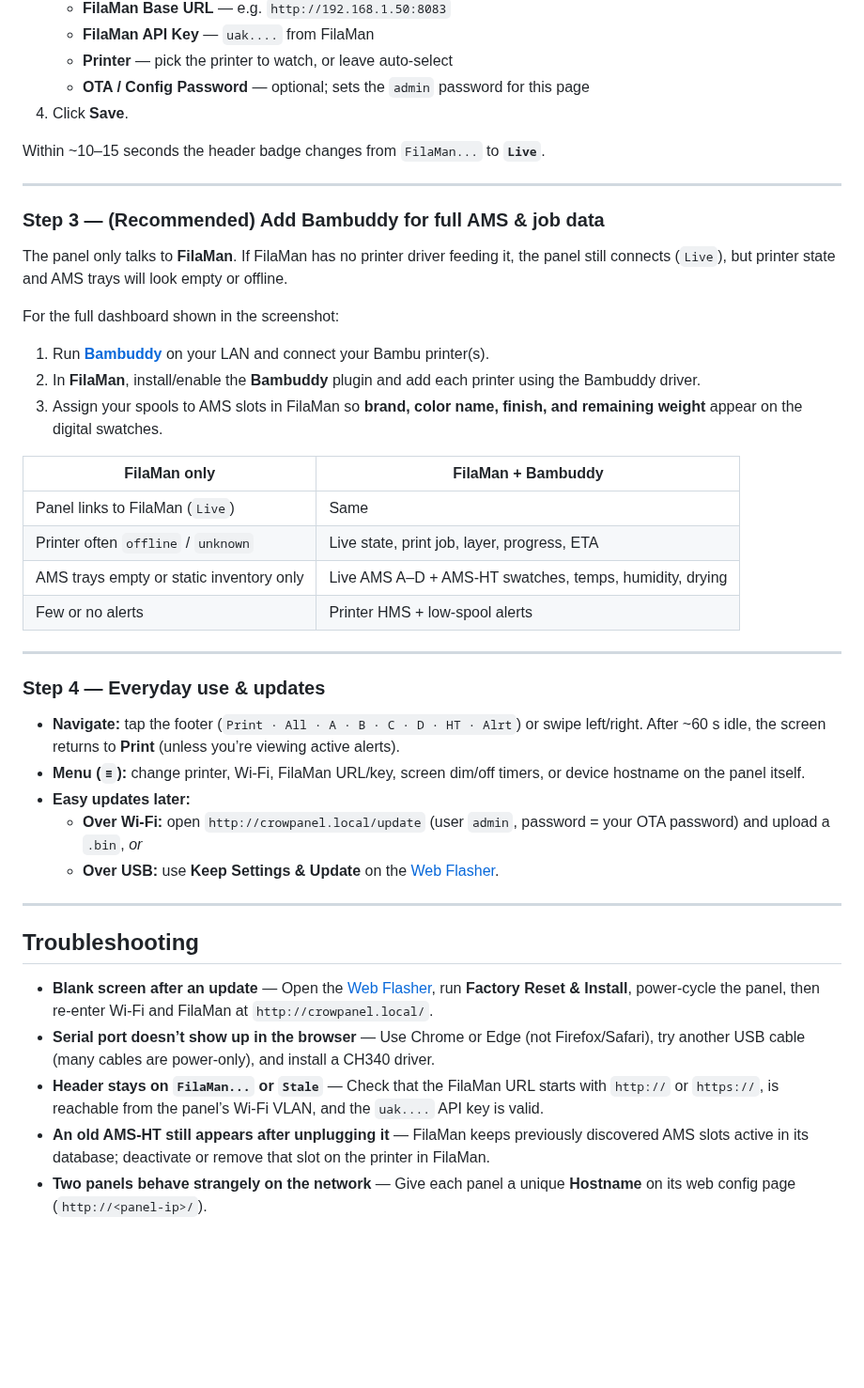
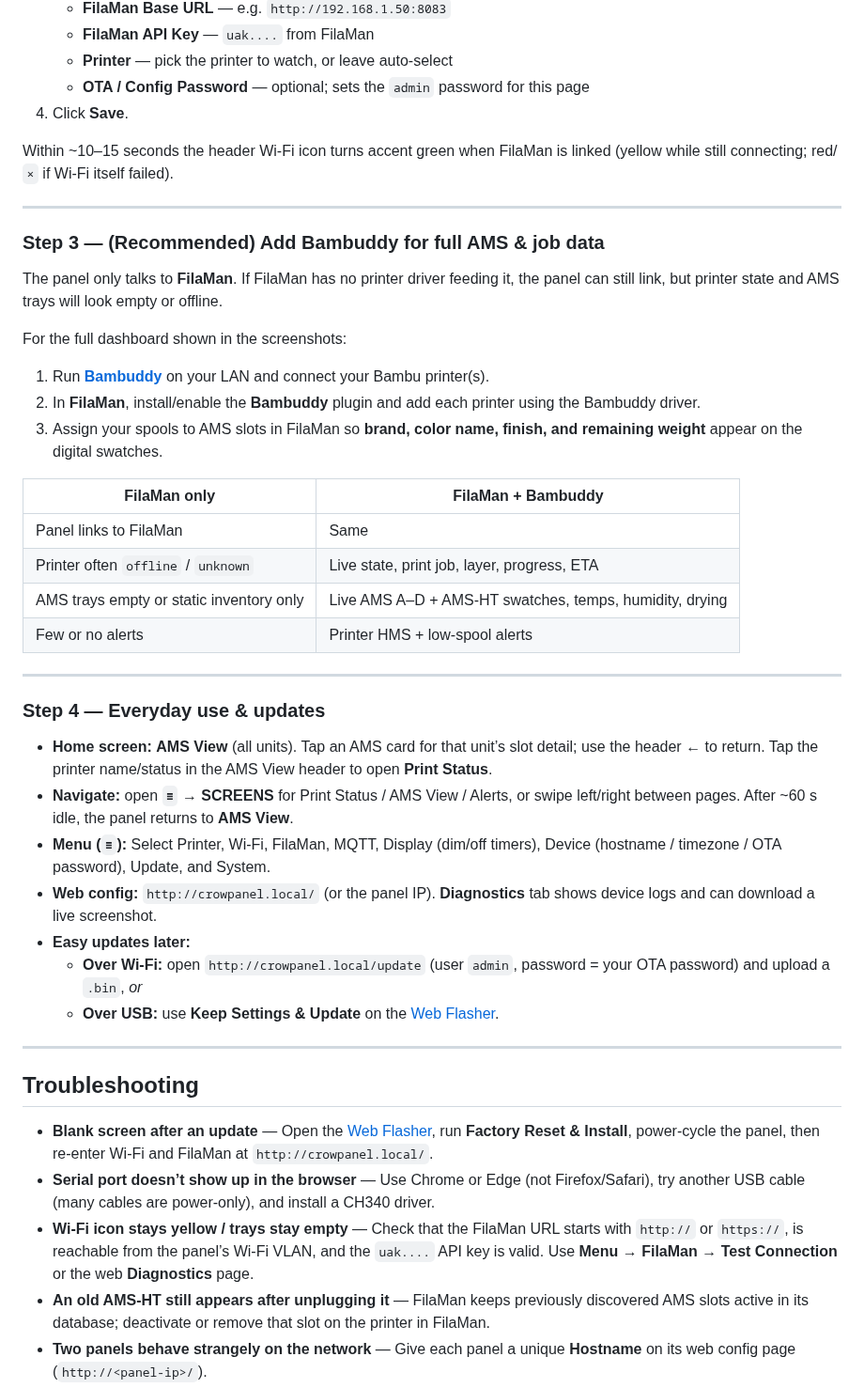
Before and after one commit to wolfrage76/Filaman-Digital-Swatches, a Markdown page: README.md, the part around one of its changes. Shown at 94% size. GitHub-like rendering; blank space fills up the shorter version.

```diff
--- a/README.md
+++ b/README.md
@@ -53,15 +55,15 @@ Open the Web Flasher in **Chrome** or **Edge**:
    - **OTA / Config Password** — optional; sets the `admin` password for this page
 4. Click **Save**.
 
-Within ~10–15 seconds the header badge changes from `FilaMan...` to **`Live`**.
+Within ~10–15 seconds the header Wi‑Fi icon turns accent green when FilaMan is linked (yellow while still connecting; red/`×` if Wi‑Fi itself failed).
 
 ---
 
 ### Step 3 — (Recommended) Add Bambuddy for full AMS & job data
 
-The panel only talks to **FilaMan**. If FilaMan has no printer driver feeding it, the panel still connects (`Live`), but printer state and AMS trays will look empty or offline.
+The panel only talks to **FilaMan**. If FilaMan has no printer driver feeding it, the panel can still link, but printer state and AMS trays will look empty or offline.
 
-For the full dashboard shown in the screenshot:
+For the full dashboard shown in the screenshots:
 
 1. Run **[Bambuddy](https://github.com/maziggy/bambuddy)** on your LAN and connect your Bambu printer(s).
 2. In **FilaMan**, install/enable the **Bambuddy** plugin and add each printer using the Bambuddy driver.
@@ -69,7 +71,7 @@ For the full dashboard shown in the screenshot:
 
 | FilaMan only | FilaMan + Bambuddy |
 |---|---|
-| Panel links to FilaMan (`Live`) | Same |
+| Panel links to FilaMan | Same |
 | Printer often `offline` / `unknown` | Live state, print job, layer, progress, ETA |
 | AMS trays empty or static inventory only | Live AMS A–D + AMS-HT swatches, temps, humidity, drying |
 | Few or no alerts | Printer HMS + low-spool alerts |
@@ -78,8 +80,10 @@ For the full dashboard shown in the screenshot:
 
 ### Step 4 — Everyday use & updates
 
-- **Navigate:** tap the footer (`Print · All · A · B · C · D · HT · Alrt`) or swipe left/right. After ~60 s idle, the screen returns to **Print** (unless you’re viewing active alerts).
-- **Menu (`≡`):** change printer, Wi‑Fi, FilaMan URL/key, screen dim/off timers, or device hostname on the panel itself.
+- **Home screen:** **AMS View** (all units). Tap an AMS card for that unit’s slot detail; use the header **←** to return. Tap the printer name/status in the AMS View header to open **Print Status**.
+- **Navigate:** open **`≡` → SCREENS** for Print Status / AMS View / Alerts, or swipe left/right between pages. After ~60 s idle, the panel returns to **AMS View**.
+- **Menu (`≡`):** Select Printer, Wi‑Fi, FilaMan, MQTT, Display (dim/off timers), Device (hostname / timezone / OTA password), Update, and System.
+- **Web config:** `http://crowpanel.local/` (or the panel IP). **Diagnostics** tab shows device logs and can download a live screenshot.
 - **Easy updates later:**
   - **Over Wi‑Fi:** open `http://crowpanel.local/update` (user `admin`, password = your OTA password) and upload a `.bin`, *or*
   - **Over USB:** use **Keep Settings & Update** on the [Web Flasher](https://wolfrage76.github.io/Filaman-Digital-Swatches/).
@@ -90,7 +94,7 @@ For the full dashboard shown in the screenshot:
 
 - **Blank screen after an update** — Open the [Web Flasher](https://wolfrage76.github.io/Filaman-Digital-Swatches/), run **Factory Reset & Install**, power-cycle the panel, then re-enter Wi‑Fi and FilaMan at `http://crowpanel.local/`.
 - **Serial port doesn’t show up in the browser** — Use Chrome or Edge (not Firefox/Safari), try another USB cable (many cables are power-only), and install a CH340 driver.
-- **Header stays on `FilaMan...` or `Stale`** — Check that the FilaMan URL starts with `http://` or `https://`, is reachable from the panel’s Wi‑Fi VLAN, and the `uak....` API key is valid.
+- **Wi‑Fi icon stays yellow / trays stay empty** — Check that the FilaMan URL starts with `http://` or `https://`, is reachable from the panel’s Wi‑Fi VLAN, and the `uak....` API key is valid. Use **Menu → FilaMan → Test Connection** or the web **Diagnostics** page.
 - **An old AMS-HT still appears after unplugging it** — FilaMan keeps previously discovered AMS slots active in its database; deactivate or remove that slot on the printer in FilaMan.
 - **Two panels behave strangely on the network** — Give each panel a unique **Hostname** on its web config page (`http://<panel-ip>/`).
 
```
Also changed, not shown: other parts of README.md (+3 -1 lines), firmware/FLASHING.md (+1 -1 lines), docs/images/ams-slot.png (added), 7 other files.
